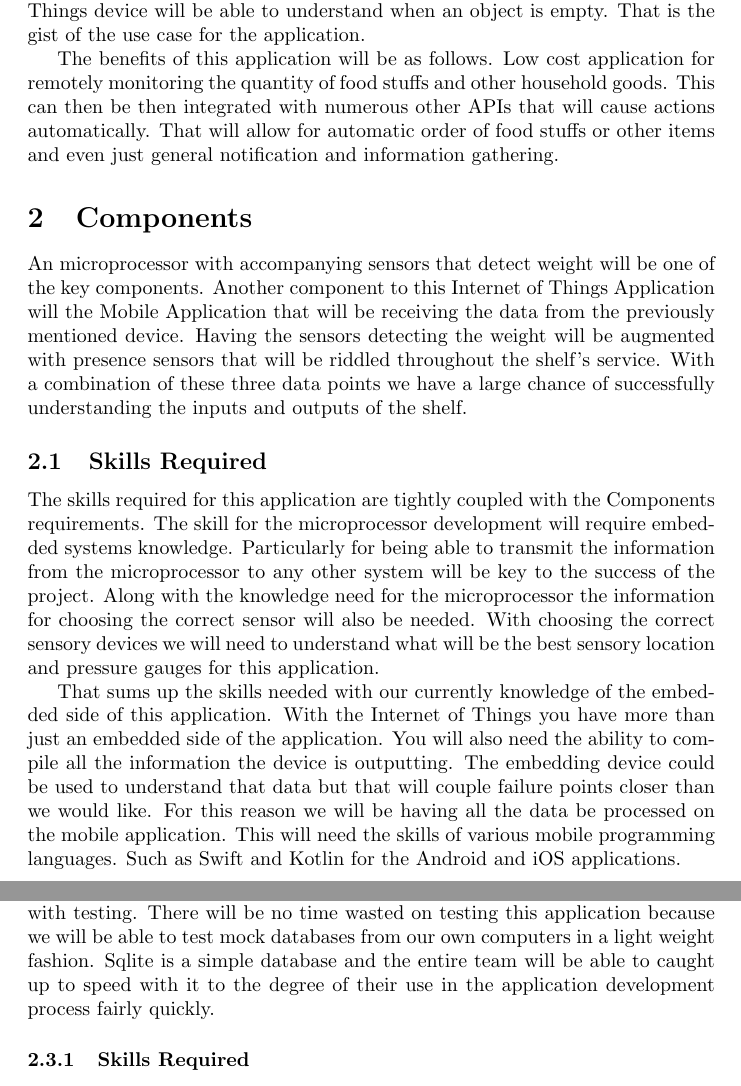
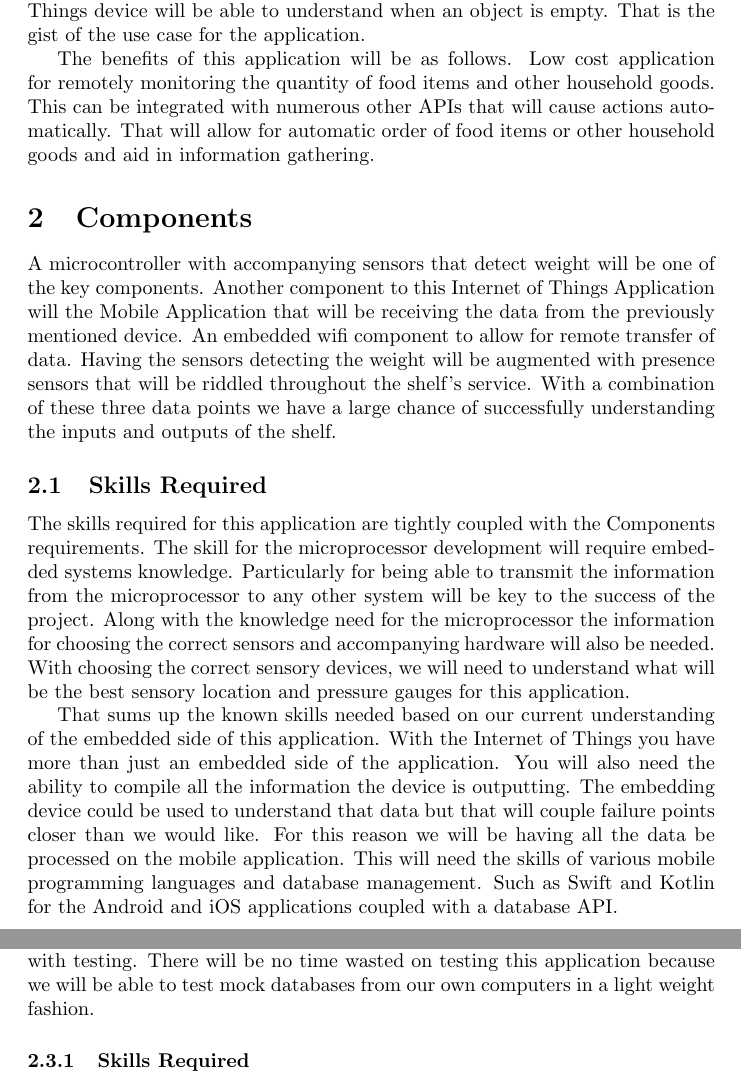
Before and after one commit to genasie-gaige/senior-project, a LaTeX document (analysis/analysis.tex): two parts of pages 2 and 3 of 4, joined at a grey line, cut so that both start at the same text. Compiled offline with pdfLaTeX.

Commit message:
Update analysis.tex

```diff
--- a/analysis/analysis.tex
+++ b/analysis/analysis.tex
@@ -16,14 +16,15 @@ After the Internet of Things device will be able to understand when an object is
 That is the gist of the use case for the application.
 
 The benefits of this application will be as follows.
-Low cost application for remotely monitoring the quantity of food stuffs and other household goods.
-This can then be then integrated with numerous other APIs that will cause actions automatically.
-That will allow for automatic order of food stuffs or other items and even just general notification and information gathering.
+Low cost application for remotely monitoring the quantity of food items and other household goods.
+This can be integrated with numerous other APIs that will cause actions automatically.
+That will allow for automatic order of food items or other household goods and aid in information gathering.
 
 \section{Components}
 
-An microprocessor with accompanying sensors that detect weight will be one of the key components.
+A microcontroller with accompanying sensors that detect weight will be one of the key components.
 Another component to this Internet of Things Application will the Mobile Application that will be receiving the data from the previously mentioned device.
+An embedded wifi component to allow for remote transfer of data.
 Having the sensors detecting the weight will be augmented with presence sensors that will be riddled throughout the shelf's service.
 With a combination of these three data points we have a large chance of successfully understanding the inputs and outputs of the shelf.
 
@@ -32,16 +33,16 @@ With a combination of these three data points we have a large chance of successf
 The skills required for this application are tightly coupled with the Components requirements.
 The skill for the microprocessor development will require embedded systems knowledge.
 Particularly for being able to transmit the information from the microprocessor to any other system will be key to the success of the project.
-Along with the knowledge need for the microprocessor the information for choosing the correct sensor will also be needed.
-With choosing the correct sensory devices we will need to understand what will be the best sensory location and pressure gauges for this application.
+Along with the knowledge need for the microprocessor the information for choosing the correct sensors and accompanying hardware will also be needed.
+With choosing the correct sensory devices, we will need to understand what will be the best sensory location and pressure gauges for this application.
 
-That sums up the skills needed with our currently knowledge of the embedded side of this application.
+That sums up the known skills needed based on our current understanding of the embedded side of this application.
 With the Internet of Things you have more than just an embedded side of the application.
 You will also need the ability to compile all the information the device is outputting.
 The embedding device could be used to understand that data but that will couple failure points closer than we would like.
 For this reason we will be having all the data be processed on the mobile application.
-This will need the skills of various mobile programming languages.
-Such as Swift and Kotlin for the Android and iOS applications.
+This will need the skills of various mobile programming languages and database management.
+Such as Swift and Kotlin for the Android and iOS applications coupled with a database API.
 
 \subsection{Embedded System}
 An microprocessor with accompanying sensors that detect weight will be one of the key components.
@@ -61,7 +62,6 @@ With the database we will be able to use a very lightweight database that is giv
 The database that we will be using will be the Sqlite Database.
 Within this we will be able to iterate very quickly with testing.
 There will be no time wasted on testing this application because we will be able to test mock databases from our own computers in a light weight fashion.
-Sqlite is a simple database and the entire team will be able to caught up to speed with it to the degree of their use in the application development process fairly quickly.
 
 \subsubsection{Skills Required}
 The skills needed for the database development will be listed as follows.
@@ -89,7 +89,8 @@ The server will be set up to send HTTP Request, through a restful interface.
 The skills needed mainly will be networking and embedded systems knowledge.
 
 \subsubsection{Team Members}
-The development will be provided by the entire team.
+Leading the development will be Genasie Gaige.
+Help with development will be provided by the rest of the team.
 
 \subsection{Mobile Application}
 The mobile application will be a vital part to the success of the application.
```
